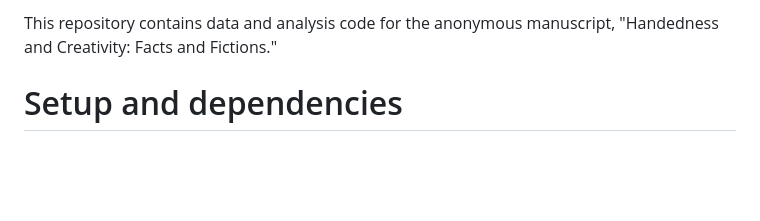
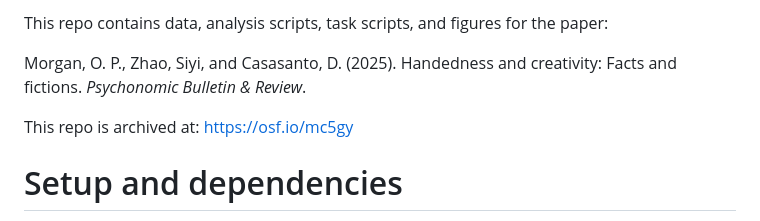
Before and after one commit to opmorgan/ch-pbr2025, a Markdown page: README.md, the part around the change. GitHub-like rendering; blank space fills up the shorter version.

Commit message:
Update README.md with OSF link

```diff
--- a/README.md
+++ b/README.md
@@ -1,4 +1,8 @@
-This repository contains data and analysis code for the anonymous manuscript, "Handedness and Creativity: Facts and Fictions."
+This repo contains data, analysis scripts, task scripts, and figures for the paper:
+
+Morgan, O. P., Zhao, Siyi, and Casasanto, D. (2025). Handedness and creativity: Facts and fictions. _Psychonomic Bulletin & Review_.
+
+This repo is archived at: [https://osf.io/mc5gy](https://osf.io/xhpjy/)
 
 # Setup and dependencies
 
```
